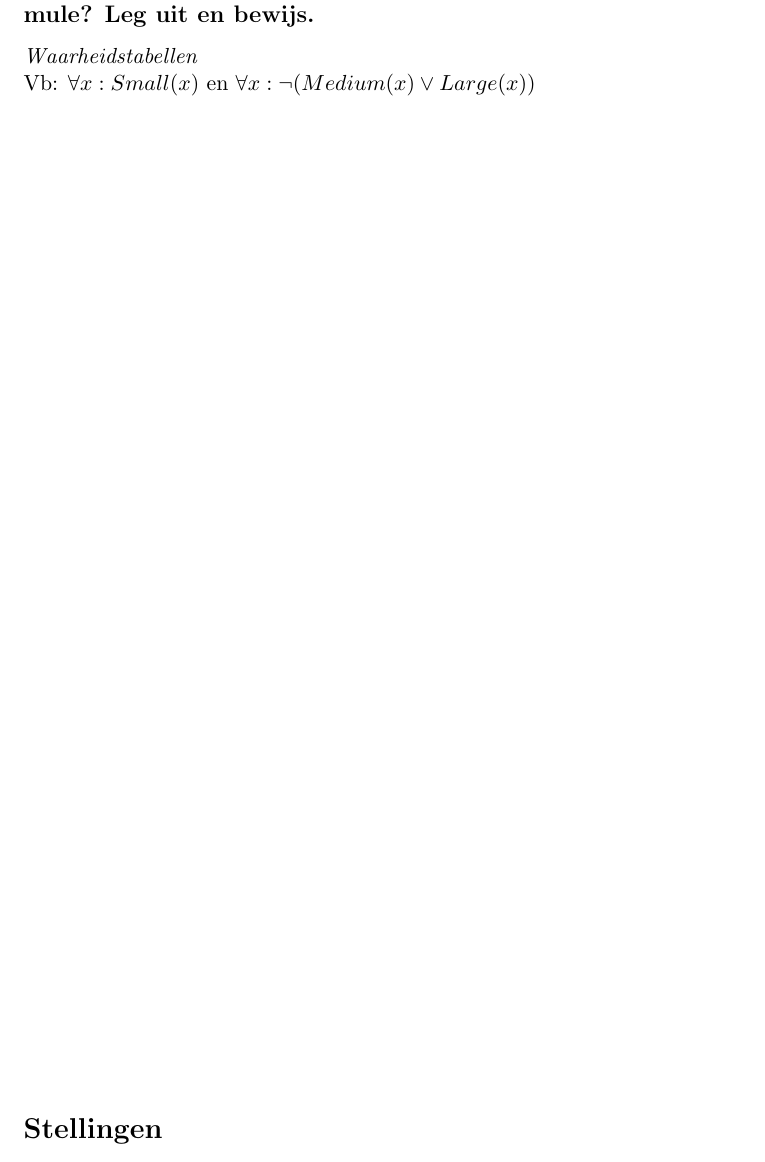
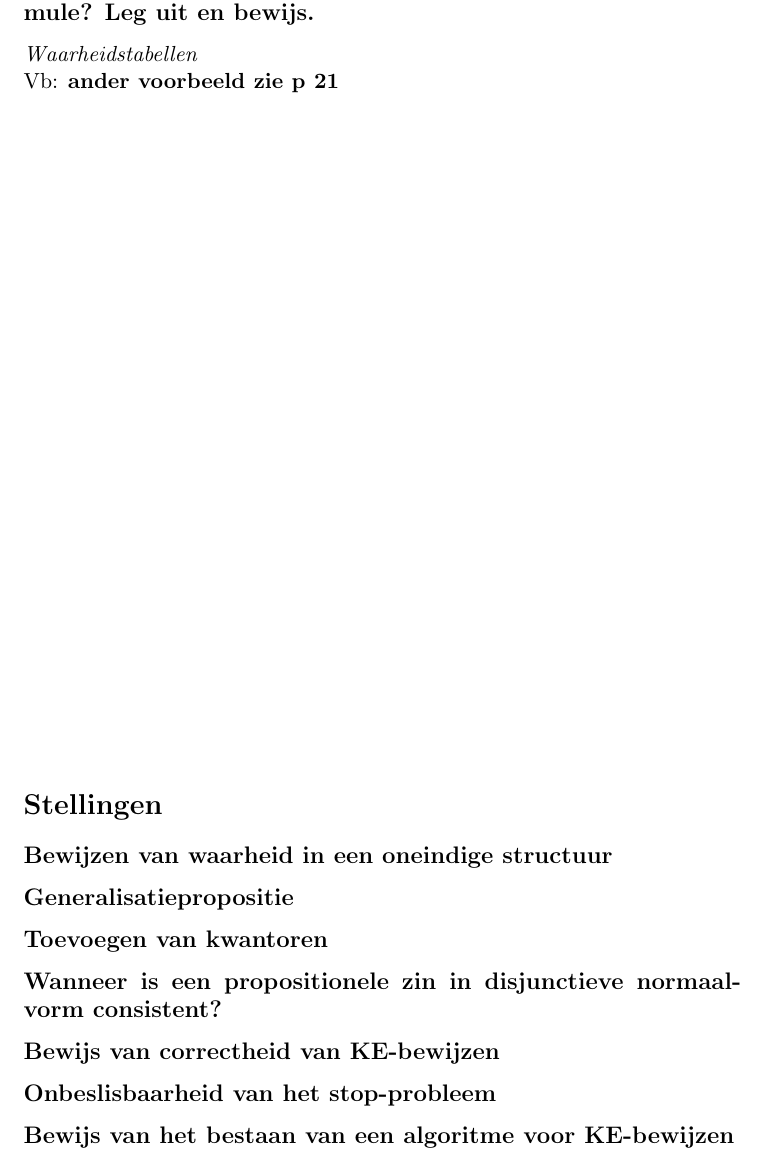
Before and after one commit to SteTwe/Samenvatting-Logica, a LaTeX document (Theorievragen.tex): part of page 6 of 6, cut so that both start at the same text. Compiled offline with pdfLaTeX.

Commit message:
start section "Stellingen"

```diff
--- a/Theorievragen.tex
+++ b/Theorievragen.tex
@@ -119,12 +119,36 @@ Vb: $\neg (\forall x: \exists y: x=y)$
 \subsection*{Is de gegeven formule logisch equivalent met een andere formule? Leg uit en bewijs.}
 \addcontentsline{toc}{subsection}{Is de gegeven formule logisch equivalent met een andere formule? Leg uit en bewijs.}
 \textit{Waarheidstabellen}\\
-Vb: $\forall x: Small(x)$ en $\forall x: \neg (Medium(x) \lor Large(x))$
+Vb: \textbf{ander voorbeeld zie p 21}
 \vfill
 
 %=======================================================================================
 \section*{Stellingen}
 \addcontentsline{toc}{section}{Stellingen}
 %=======================================================================================
+\subsection*{Bewijzen van waarheid in een oneindige structuur}
+\addcontentsline{toc}{subsection}{Bewijzen van waarheid in een oneindige structuur}
+
+\subsection*{Generalisatiepropositie}
+\addcontentsline{toc}{subsection}{Generalisatiepropositie}
+
+\subsection*{Toevoegen van kwantoren}
+\addcontentsline{toc}{subsection}{Toevoegen van kwantoren}
+
+\subsection*{Wanneer is een propositionele zin in disjunctieve normaalvorm consistent?}
+\addcontentsline{toc}{subsection}{Wanneer is een propositionele zin in disjunctieve normaalvorm consistent?}
+
+\subsection*{Bewijs van correctheid van KE-bewijzen}
+\addcontentsline{toc}{subsection}{Bewijs van correctheid van KE-bewijzen}
+
+\subsection*{Onbeslisbaarheid van het stop-probleem}
+\addcontentsline{toc}{subsection}{Onbeslisbaarheid van het stop-probleem}
+
+\subsection*{Bewijs van het bestaan van een algoritme voor KE-bewijzen}
+\addcontentsline{toc}{subsection}{Bewijs van het bestaan van een algoritme voor KE-bewijzen}
+
+
+
+
 
 \end{document}
```
Also changed, not shown: Theorievragen.pdf.
